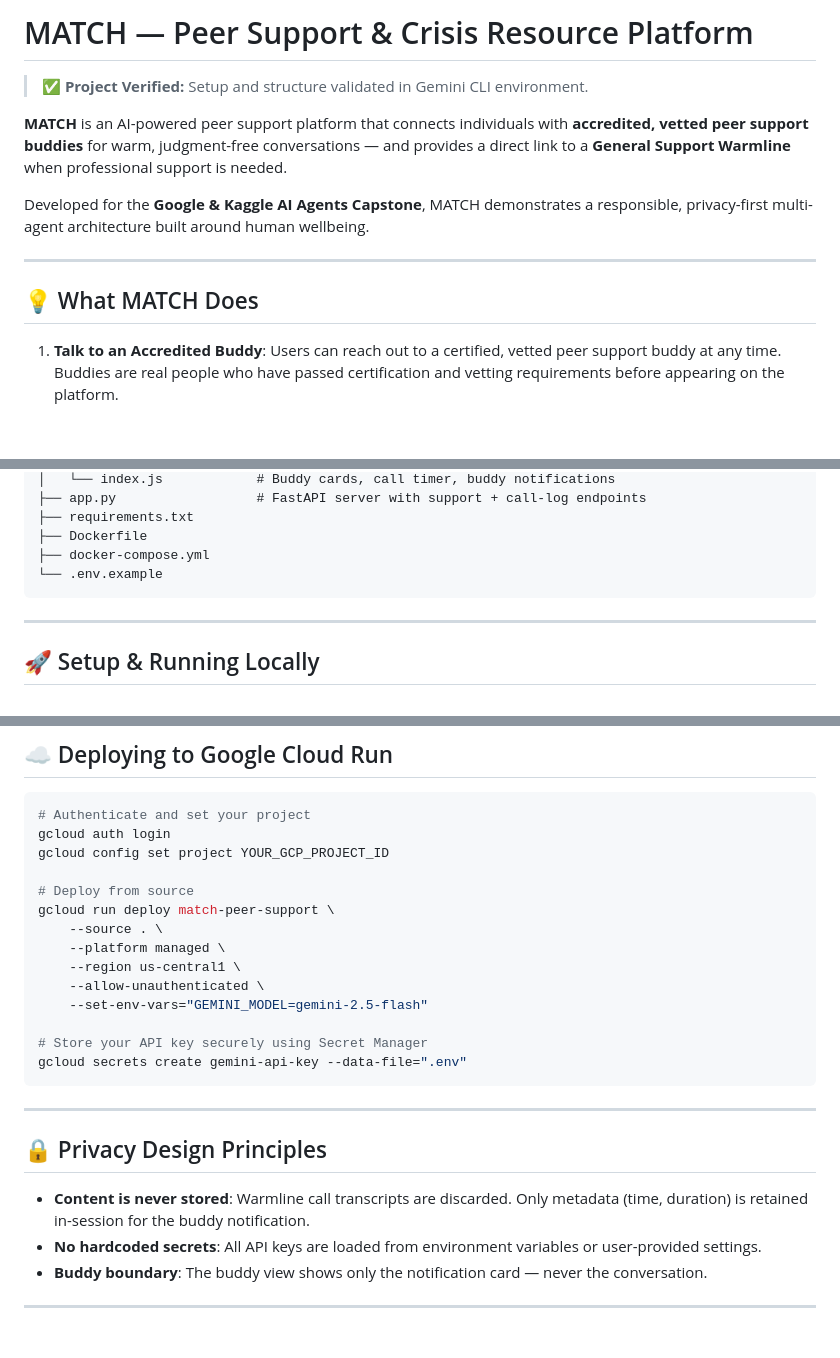
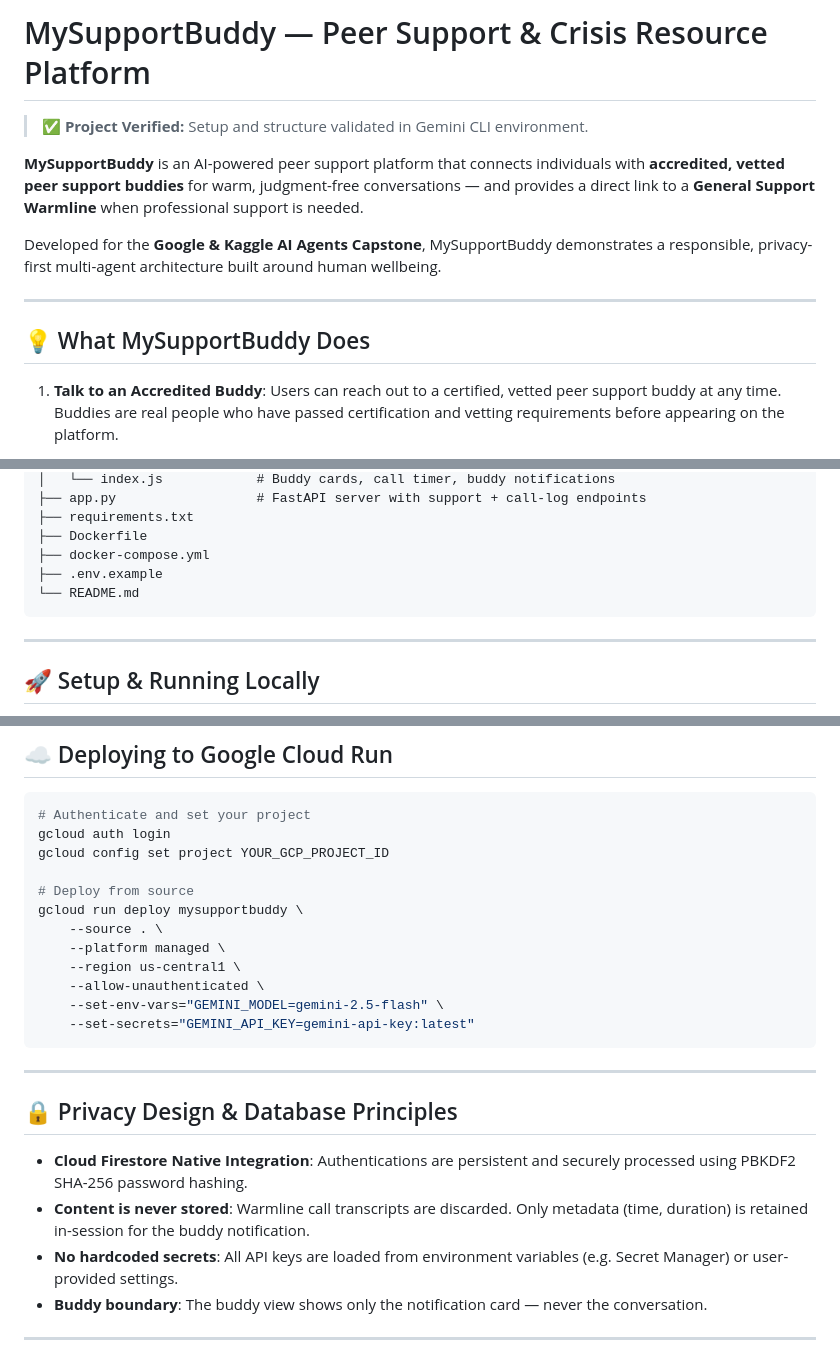
Before and after one commit to genidma/kaggle-google-CAPSTONE-june-2026, a Markdown page: README.md, 3 parts joined by grey strips. GitHub-like rendering; blank space fills up the shorter version.

Commit message:
docs: rename platform to MySupportBuddy and update project details in README.md

````diff
--- a/README.md
+++ b/README.md
@@ -1,14 +1,14 @@
-# MATCH — Peer Support & Crisis Resource Platform
+# MySupportBuddy — Peer Support & Crisis Resource Platform
 
 > **✅ Project Verified:** Setup and structure validated in Gemini CLI environment.
 
-**MATCH** is an AI-powered peer support platform that connects individuals with **accredited, vetted peer support buddies** for warm, judgment-free conversations — and provides a direct link to a **General Support Warmline** when professional support is needed.
+**MySupportBuddy** is an AI-powered peer support platform that connects individuals with **accredited, vetted peer support buddies** for warm, judgment-free conversations — and provides a direct link to a **General Support Warmline** when professional support is needed.
 
-Developed for the **Google & Kaggle AI Agents Capstone**, MATCH demonstrates a responsible, privacy-first multi-agent architecture built around human wellbeing.
+Developed for the **Google & Kaggle AI Agents Capstone**, MySupportBuddy demonstrates a responsible, privacy-first multi-agent architecture built around human wellbeing.
 
 ---
 
-## 💡 What MATCH Does
+## 💡 What MySupportBuddy Does
 
 1. **Talk to an Accredited Buddy**: Users can reach out to a certified, vetted peer support buddy at any time. Buddies are real people who have passed certification and vetting requirements before appearing on the platform.
 
@@ -73,7 +73,8 @@ graph TD
 ├── requirements.txt
 ├── Dockerfile
 ├── docker-compose.yml
-└── .env.example
+├── .env.example
+└── README.md
 ```
 
 ---
@@ -118,23 +119,22 @@ gcloud auth login
 gcloud config set project YOUR_GCP_PROJECT_ID
 
 # Deploy from source
-gcloud run deploy match-peer-support \
+gcloud run deploy mysupportbuddy \
     --source . \
     --platform managed \
     --region us-central1 \
     --allow-unauthenticated \
-    --set-env-vars="GEMINI_MODEL=gemini-2.5-flash"
-
-# Store your API key securely using Secret Manager
-gcloud secrets create gemini-api-key --data-file=".env"
+    --set-env-vars="GEMINI_MODEL=gemini-2.5-flash" \
+    --set-secrets="GEMINI_API_KEY=gemini-api-key:latest"
 ```
 
 ---
 
-## 🔒 Privacy Design Principles
+## 🔒 Privacy Design & Database Principles
 
+- **Cloud Firestore Native Integration**: Authentications are persistent and securely processed using PBKDF2 SHA-256 password hashing.
 - **Content is never stored**: Warmline call transcripts are discarded. Only metadata (time, duration) is retained in-session for the buddy notification.
-- **No hardcoded secrets**: All API keys are loaded from environment variables or user-provided settings.
+- **No hardcoded secrets**: All API keys are loaded from environment variables (e.g. Secret Manager) or user-provided settings.
 - **Buddy boundary**: The buddy view shows only the notification card — never the conversation.
 
 ---
````
